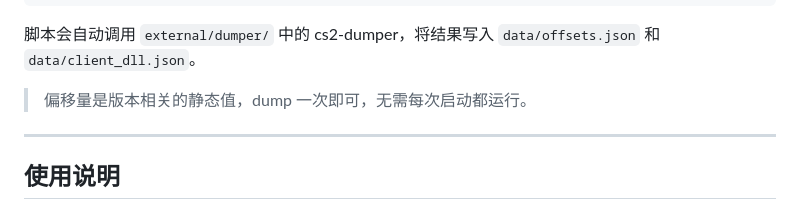
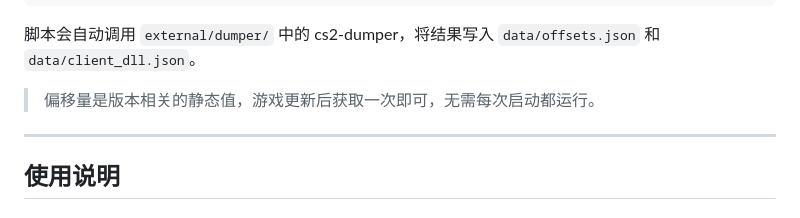
Before and after one commit to chao-shushu/CS2-DMA, a Markdown page: README.md, the part around the change. Drawn GitHub-style.

Commit message:
Clarify offsets are static and version-dependent
Updated README to clarify that offsets are static values and only need to be dumped once after a game update.

```diff
--- a/README.md
+++ b/README.md
@@ -157,7 +157,7 @@ cd CS2-DMA
 
 脚本会自动调用 `external/dumper/` 中的 cs2-dumper，将结果写入 `data/offsets.json` 和 `data/client_dll.json`。
 
-> 偏移量是版本相关的静态值，dump 一次即可，无需每次启动都运行。
+> 偏移量是版本相关的静态值，游戏更新后获取一次即可，无需每次启动都运行。
 
 ---
 
```
